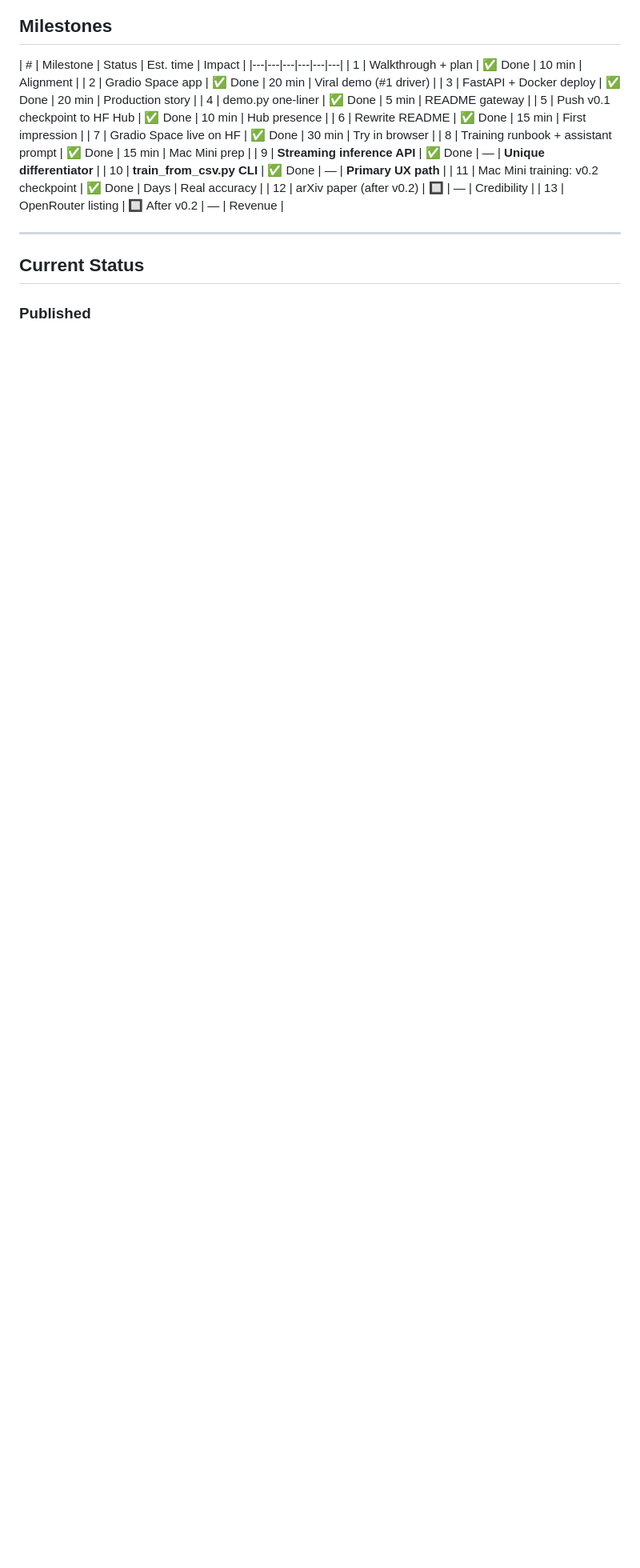
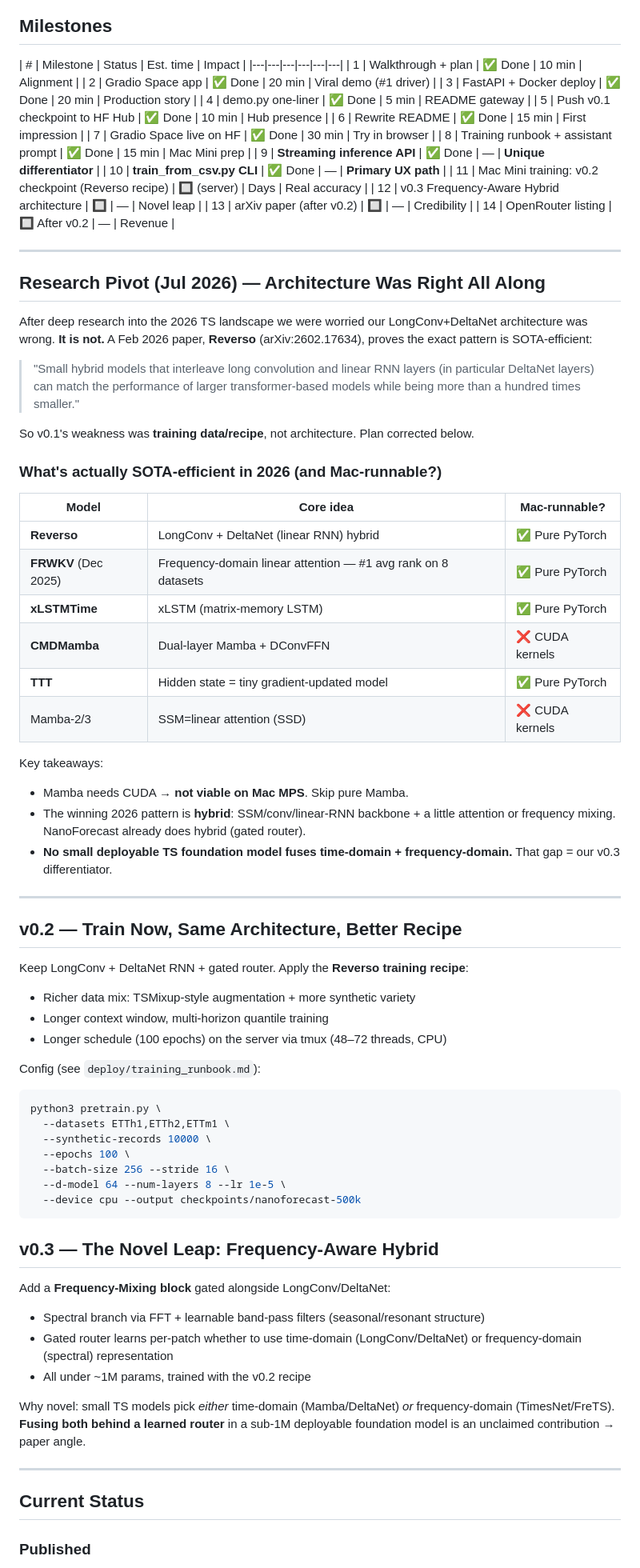
Before and after one commit to eulogik/NanoForecast, a Markdown page: walkthrough.md, the part around the change. Shown at 80% size. Drawn GitHub-style; blank space fills up the shorter version.

Commit message:
docs: add research pivot + v0.3 frequency-hybrid plan to walkthrough

````diff
--- a/walkthrough.md
+++ b/walkthrough.md
@@ -28,9 +28,74 @@ NanoForecast won't win on accuracy (yet). It wins on **deployability**:
 | 8 | Training runbook + assistant prompt | ✅ Done | 15 min | Mac Mini prep |
 | 9 | **Streaming inference API** | ✅ Done | — | **Unique differentiator** |
 | 10 | **train_from_csv.py CLI** | ✅ Done | — | **Primary UX path** |
-| 11 | Mac Mini training: v0.2 checkpoint | ✅ Done | Days | Real accuracy |
-| 12 | arXiv paper (after v0.2) | 🔲 | — | Credibility |
-| 13 | OpenRouter listing | 🔲 After v0.2 | — | Revenue |
+| 11 | Mac Mini training: v0.2 checkpoint (Reverso recipe) | 🔲 (server) | Days | Real accuracy |
+| 12 | v0.3 Frequency-Aware Hybrid architecture | 🔲 | — | Novel leap |
+| 13 | arXiv paper (after v0.2) | 🔲 | — | Credibility |
+| 14 | OpenRouter listing | 🔲 After v0.2 | — | Revenue |
+
+---
+
+## Research Pivot (Jul 2026) — Architecture Was Right All Along
+
+After deep research into the 2026 TS landscape we were worried our LongConv+DeltaNet
+architecture was wrong. **It is not.** A Feb 2026 paper, **Reverso** (arXiv:2602.17634),
+proves the exact pattern is SOTA-efficient:
+
+> "Small hybrid models that interleave long convolution and linear RNN layers
+> (in particular DeltaNet layers) can match the performance of larger transformer-based
+> models while being more than a hundred times smaller."
+
+So v0.1's weakness was **training data/recipe**, not architecture. Plan corrected below.
+
+### What's actually SOTA-efficient in 2026 (and Mac-runnable?)
+
+| Model | Core idea | Mac-runnable? |
+|---|---|---|
+| **Reverso** | LongConv + DeltaNet (linear RNN) hybrid | ✅ Pure PyTorch |
+| **FRWKV** (Dec 2025) | Frequency-domain linear attention — #1 avg rank on 8 datasets | ✅ Pure PyTorch |
+| **xLSTMTime** | xLSTM (matrix-memory LSTM) | ✅ Pure PyTorch |
+| **CMDMamba** | Dual-layer Mamba + DConvFFN | ❌ CUDA kernels |
+| **TTT** | Hidden state = tiny gradient-updated model | ✅ Pure PyTorch |
+| Mamba-2/3 | SSM=linear attention (SSD) | ❌ CUDA kernels |
+
+Key takeaways:
+- Mamba needs CUDA → **not viable on Mac MPS**. Skip pure Mamba.
+- The winning 2026 pattern is **hybrid**: SSM/conv/linear-RNN backbone + a little
+  attention or frequency mixing. NanoForecast already does hybrid (gated router).
+- **No small deployable TS foundation model fuses time-domain + frequency-domain.**
+  That gap = our v0.3 differentiator.
+
+---
+
+## v0.2 — Train Now, Same Architecture, Better Recipe
+
+Keep LongConv + DeltaNet RNN + gated router. Apply the **Reverso training recipe**:
+- Richer data mix: TSMixup-style augmentation + more synthetic variety
+- Longer context window, multi-horizon quantile training
+- Longer schedule (100 epochs) on the server via tmux (48–72 threads, CPU)
+
+Config (see `deploy/training_runbook.md`):
+```bash
+python3 pretrain.py \
+  --datasets ETTh1,ETTh2,ETTm1 \
+  --synthetic-records 10000 \
+  --epochs 100 \
+  --batch-size 256 --stride 16 \
+  --d-model 64 --num-layers 8 --lr 1e-5 \
+  --device cpu --output checkpoints/nanoforecast-500k
+```
+
+## v0.3 — The Novel Leap: Frequency-Aware Hybrid
+
+Add a **Frequency-Mixing block** gated alongside LongConv/DeltaNet:
+- Spectral branch via FFT + learnable band-pass filters (seasonal/resonant structure)
+- Gated router learns per-patch whether to use time-domain (LongConv/DeltaNet)
+  or frequency-domain (spectral) representation
+- All under ~1M params, trained with the v0.2 recipe
+
+Why novel: small TS models pick *either* time-domain (Mamba/DeltaNet) *or*
+frequency-domain (TimesNet/FreTS). **Fusing both behind a learned router** in a
+sub-1M deployable foundation model is an unclaimed contribution → paper angle.
 
 ---
 
````
